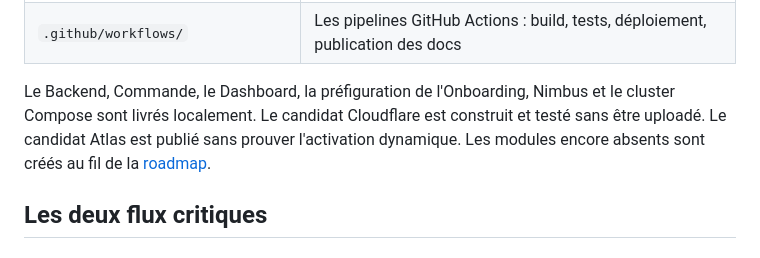
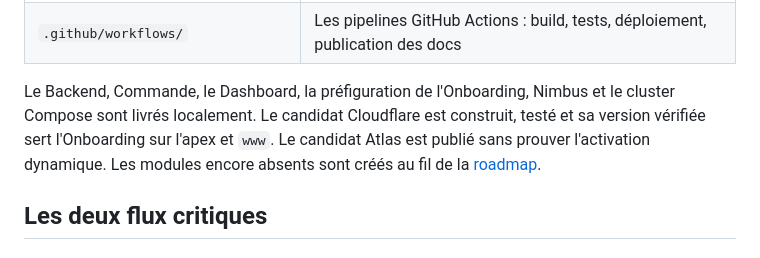
Before and after one commit to nclsppr/surplasse, a Markdown page: docs/architecture/index.md, the part around the change. GitHub-like rendering.

```diff
--- a/docs/architecture/index.md
+++ b/docs/architecture/index.md
@@ -148,7 +148,7 @@ surplasse/
 | `infra/` | Les Dockerfiles applicatifs, la configuration Caddy locale et les recettes d'exécution |
 | `.github/workflows/` | Les pipelines GitHub Actions : build, tests, déploiement, publication des docs |
 
-Le Backend, Commande, le Dashboard, la préfiguration de l'Onboarding, Nimbus et le cluster Compose sont livrés localement. Le candidat Cloudflare est construit et testé sans être uploadé. Le candidat Atlas est publié sans prouver l'activation dynamique. Les modules encore absents sont créés au fil de la [roadmap](../roadmap.md).
+Le Backend, Commande, le Dashboard, la préfiguration de l'Onboarding, Nimbus et le cluster Compose sont livrés localement. Le candidat Cloudflare est construit, testé et sa version vérifiée sert l'Onboarding sur l'apex et `www`. Le candidat Atlas est publié sans prouver l'activation dynamique. Les modules encore absents sont créés au fil de la [roadmap](../roadmap.md).
 
 ## Les deux flux critiques
 
```
Also changed, not shown: docs/operations/observabilite.md (+1 -1 lines), docs/operations/rgpd.md (+2 -2 lines).
